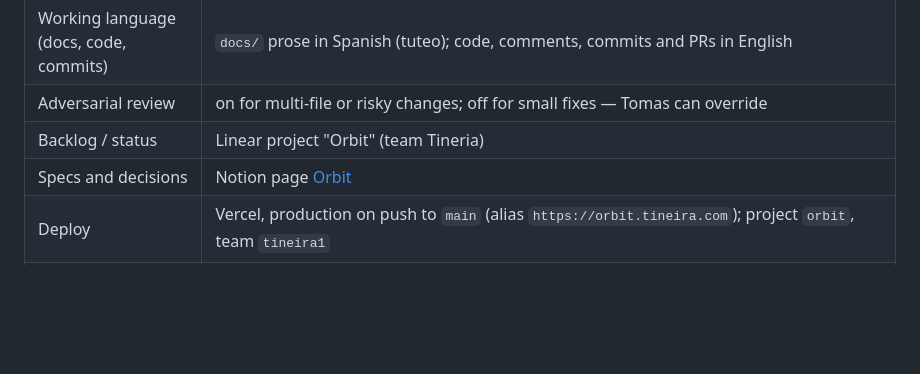
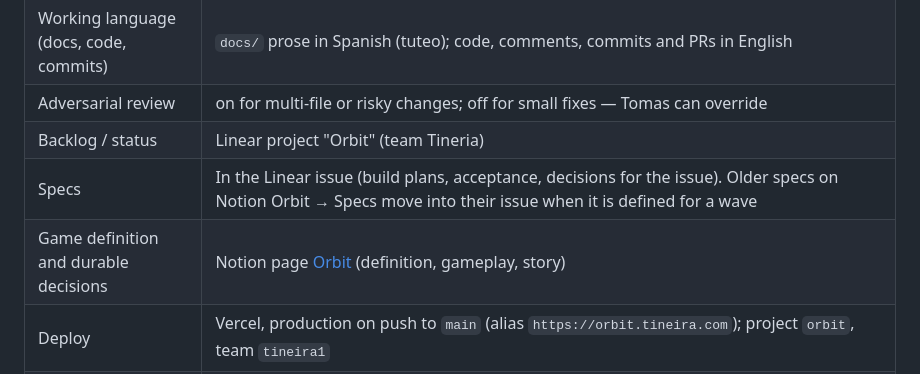
Before and after one commit to tineira/Orbit, a Markdown page: AGENTS.md, the part around the change. Rendered like a GitHub page; blank space fills up the shorter version.

Commit message:
AGENTS.md: specs live in the Linear issue (agentic-os work cycle) (#4)
Notion Orbit keeps the game definition, gameplay and story; specs and build plans go in the Linear issue. Older specs move into their issue when it is defined for a wave.

Co-authored-by: Claude Opus 5.5 <noreply@anthropic.com>

```diff
--- a/AGENTS.md
+++ b/AGENTS.md
@@ -12,7 +12,8 @@ Agent rules: https://github.com/tineira/agentic-os (read `README.md` first). Thi
 | Working language (docs, code, commits) | `docs/` prose in Spanish (tuteo); code, comments, commits and PRs in English |
 | Adversarial review | on for multi-file or risky changes; off for small fixes — Tomas can override |
 | Backlog / status | Linear project "Orbit" (team Tineria) |
-| Specs and decisions | Notion page [Orbit](https://app.notion.com/p/3d9a554c3c4081739622ed800df2f0f5) |
+| Specs | In the Linear issue (build plans, acceptance, decisions for the issue). Older specs on Notion Orbit → Specs move into their issue when it is defined for a wave |
+| Game definition and durable decisions | Notion page [Orbit](https://app.notion.com/p/3d9a554c3c4081739622ed800df2f0f5) (definition, gameplay, story) |
 | Deploy | Vercel, production on push to `main` (alias `https://orbit.tineira.com`); project `orbit`, team `tineira1` |
 | Database | Postgres via `DATABASE_URL` (opt-in auth schema), Neon when `DATABASE_URL` is set (`src/lib/db.ts`). As of 2026-10-26 the Vercel project has no env vars, so production also runs on the PGLite fallback; not shared by localhost and prod |
 | Migration commands | `npm run db:migrate` (runs inside `npm run build`; skips without `DATABASE_URL`) |
```
